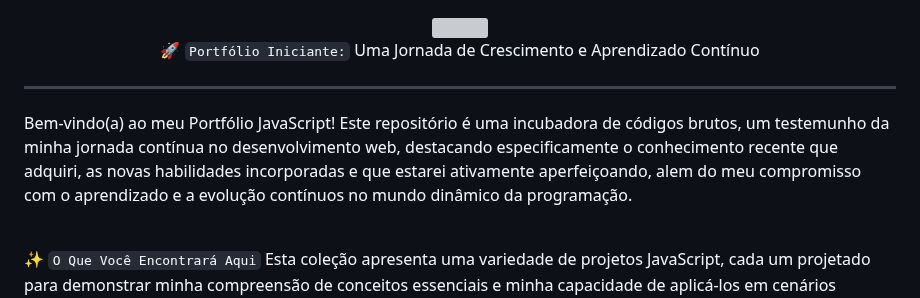
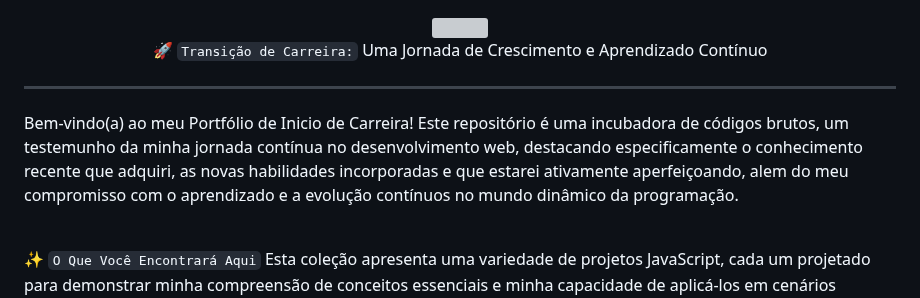
Before and after one commit to israelassis/Coletania_Javascript_Portifolio, a Markdown page: README.md, the part around the change. GitHub-like rendering; grey boxes are pictures that could not be loaded.

```diff
--- a/README.md
+++ b/README.md
@@ -1,11 +1,11 @@
 <div <div align="center">
 <img width="390em" src="https://github.com/user-attachments/assets/0c8a6c2c-bcd9-4371-b0ce-785d002d5d1f"/>
 
-🚀&nbsp;`Portfólio Iniciante:` Uma Jornada de Crescimento e Aprendizado Contínuo
+🚀&nbsp;`Transição de Carreira:` Uma Jornada de Crescimento e Aprendizado Contínuo
 </div>
 
 ---
-Bem-vindo(a) ao meu Portfólio JavaScript! Este repositório é uma incubadora de códigos brutos, um testemunho da minha jornada contínua no desenvolvimento web, destacando especificamente o conhecimento recente que adquiri, as novas habilidades incorporadas e que estarei ativamente aperfeiçoando, alem do meu compromisso com o aprendizado e a evolução contínuos no mundo dinâmico da programação.
+Bem-vindo(a) ao meu Portfólio de Inicio de Carreira! Este repositório é uma incubadora de códigos brutos, um testemunho da minha jornada contínua no desenvolvimento web, destacando especificamente o conhecimento recente que adquiri, as novas habilidades incorporadas e que estarei ativamente aperfeiçoando, alem do meu compromisso com o aprendizado e a evolução contínuos no mundo dinâmico da programação.
 <br>
 <br>
 
```
